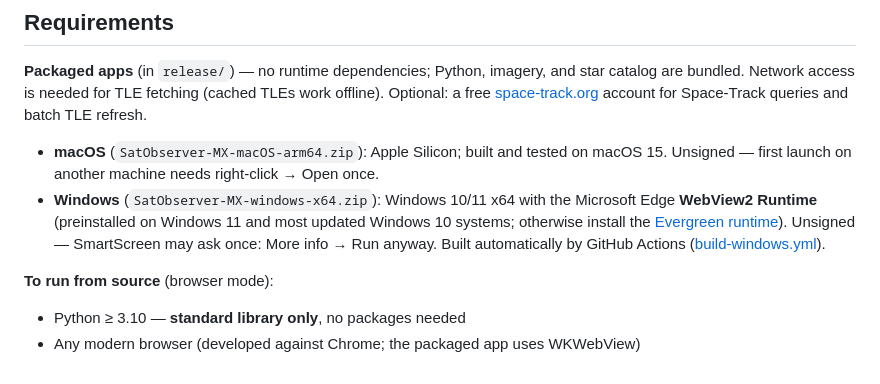
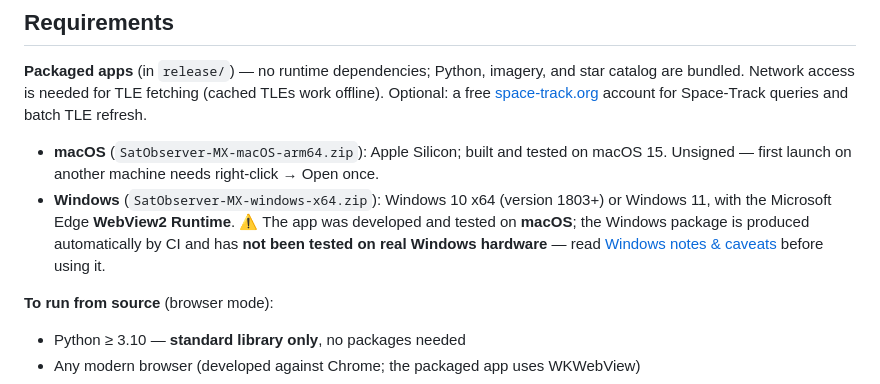
Before and after one commit to exoplanet5/SatObserver-MX, a Markdown page: README.md, the part around one of its changes. Drawn GitHub-style.

```diff
--- a/README.md
+++ b/README.md
@@ -21,13 +21,12 @@ queries and batch TLE refresh.
 - **macOS** (`SatObserver-MX-macOS-arm64.zip`): Apple Silicon; built and
   tested on macOS 15. Unsigned — first launch on another machine needs
   right-click → Open once.
-- **Windows** (`SatObserver-MX-windows-x64.zip`): Windows 10/11 x64 with the
-  Microsoft Edge **WebView2 Runtime** (preinstalled on Windows 11 and most
-  updated Windows 10 systems; otherwise install the
-  [Evergreen runtime](https://developer.microsoft.com/microsoft-edge/webview2/)).
-  Unsigned — SmartScreen may ask once: More info → Run anyway. Built
-  automatically by GitHub Actions
-  ([build-windows.yml](.github/workflows/build-windows.yml)).
+- **Windows** (`SatObserver-MX-windows-x64.zip`): Windows 10 x64
+  (version 1803+) or Windows 11, with the Microsoft Edge **WebView2
+  Runtime**. ⚠ The app was developed and tested on **macOS**; the Windows
+  package is produced automatically by CI and has **not been tested on real
+  Windows hardware** — read [Windows notes & caveats](#windows-notes--caveats)
+  before using it.
 
 **To run from source** (browser mode):
 - Python ≥ 3.10 — **standard library only**, no packages needed
```
Also changed, not shown: other parts of README.md (+80 -2 lines), DEVLOG.md (+9 -0 lines).
